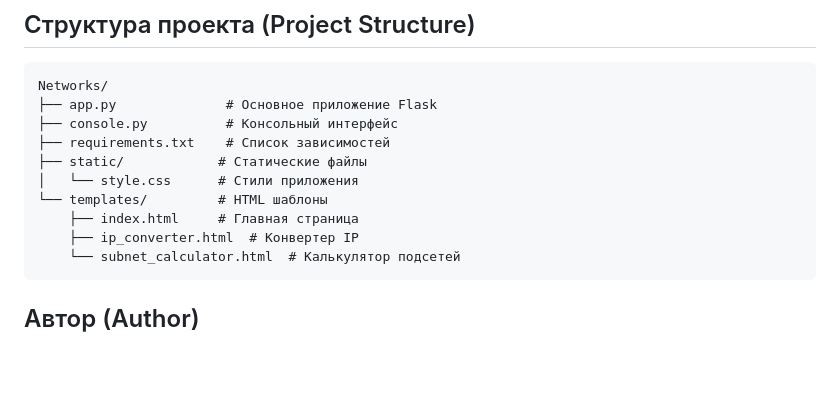
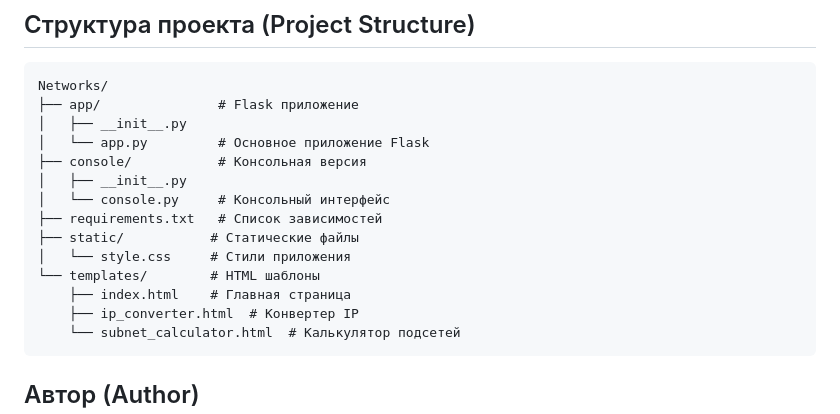
Before and after one commit to myffyy/Network-web-application, a Markdown page: README.md, the part around the change. GitHub-like rendering; blank space fills up the shorter version.

````diff
--- a/README.md
+++ b/README.md
@@ -70,13 +70,17 @@ python app.py
 
 ```
 Networks/
-├── app.py              # Основное приложение Flask
-├── console.py          # Консольный интерфейс
-├── requirements.txt    # Список зависимостей
-├── static/            # Статические файлы
-│   └── style.css      # Стили приложения
-└── templates/         # HTML шаблоны
-    ├── index.html     # Главная страница
+├── app/               # Flask приложение
+│   ├── __init__.py
+│   └── app.py         # Основное приложение Flask
+├── console/           # Консольная версия
+│   ├── __init__.py
+│   └── console.py     # Консольный интерфейс
+├── requirements.txt   # Список зависимостей
+├── static/           # Статические файлы
+│   └── style.css     # Стили приложения
+└── templates/        # HTML шаблоны
+    ├── index.html    # Главная страница
     ├── ip_converter.html  # Конвертер IP
     └── subnet_calculator.html  # Калькулятор подсетей
 ```
````
